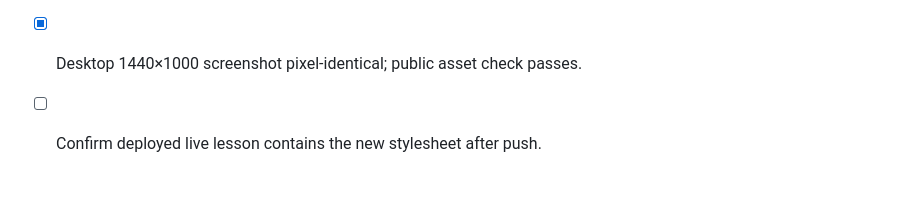
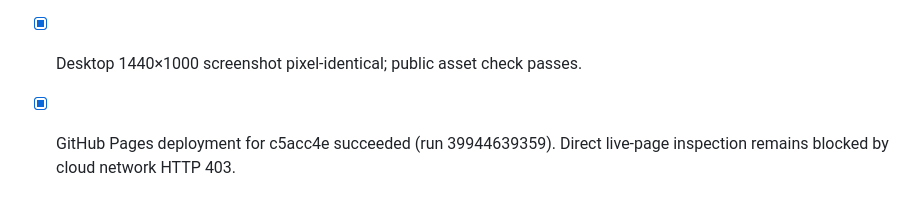
Before and after one commit to Esra-Alhussain/visual-coding-journey, a Markdown page: devpost/little-acres/checklist.md, the part around the change. Drawn GitHub-style.

```diff
--- a/devpost/little-acres/checklist.md
+++ b/devpost/little-acres/checklist.md
@@ -285,4 +285,4 @@ The approved right-rail lesson was still black on a cold live load because the s
 - [x] Apply approved farm-first phone lesson to source/public build.
 - [x] Chromium 320×667, 390×720, 430×844: all five programs, visible speech/variable/area feedback and completion, no horizontal overflow or JS errors.
 - [x] Desktop 1440×1000 screenshot pixel-identical; public asset check passes.
-- [ ] Confirm deployed live lesson contains the new stylesheet after push.
+- [x] GitHub Pages deployment for c5acc4e succeeded (run 39944639359). Direct live-page inspection remains blocked by cloud network HTTP 403.
```
Also changed, not shown: devpost/resume.md (+3 -0 lines).
